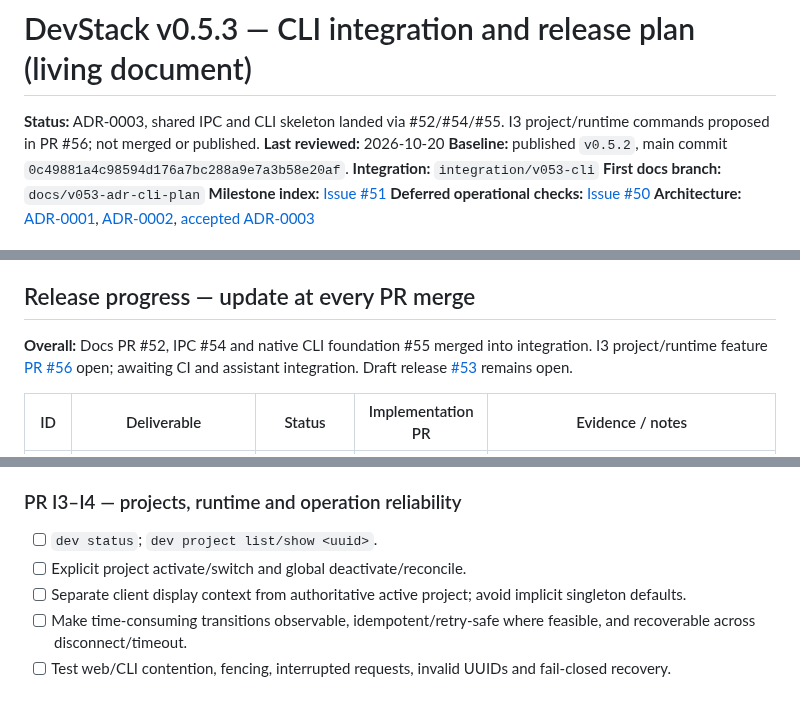
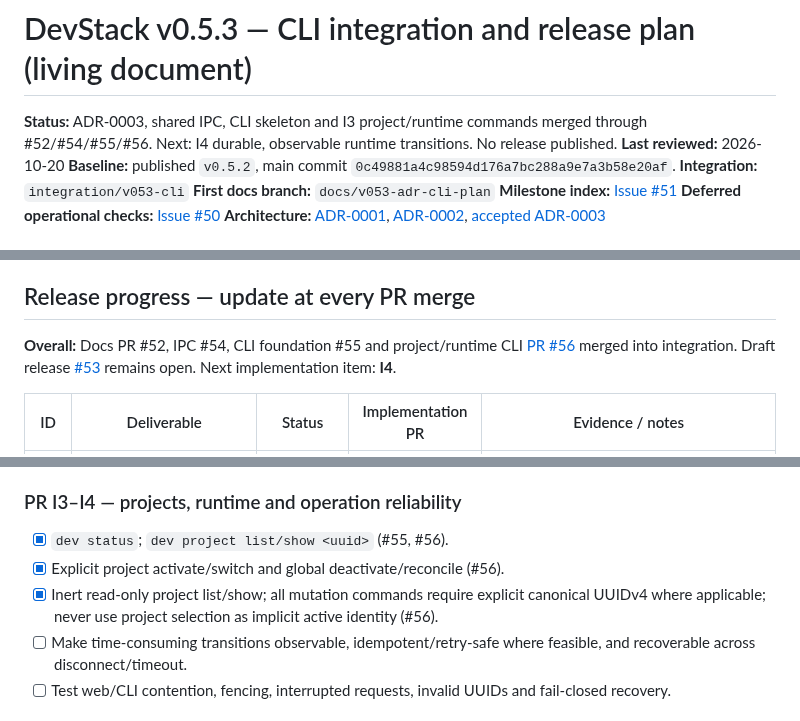
Before and after one commit to rafaelpivato/devstack, a Markdown page: docs/v0.5.3-implementation-plan.md, 3 parts joined by grey strips. GitHub-like rendering.

Commit message:
docs(v0.5.3): record merged I3 project runtime commands and CI (#56)

```diff
--- a/docs/v0.5.3-implementation-plan.md
+++ b/docs/v0.5.3-implementation-plan.md
@@ -1,6 +1,6 @@
 # DevStack v0.5.3 — CLI integration and release plan (living document)
 
-**Status:** ADR-0003, shared IPC and CLI skeleton landed via #52/#54/#55. I3 project/runtime commands proposed in PR #56; not merged or published.
+**Status:** ADR-0003, shared IPC, CLI skeleton and I3 project/runtime commands merged through #52/#54/#55/#56. Next: I4 durable, observable runtime transitions. No release published.
 **Last reviewed:** 2026-10-20
 **Baseline:** published `v0.5.2`, main commit `0c49881a4c98594d176a7bc288a9e7a3b58e20af`.
 **Integration:** `integration/v053-cli`
@@ -28,7 +28,7 @@ No additional manual acceptance marathon is a prerequisite to starting work. How
 
 ## Release progress — update at every PR merge
 
-**Overall:** Docs PR #52, IPC #54 and native CLI foundation #55 merged into integration. I3 project/runtime feature [PR #56](https://github.com/rafaelpivato/devstack/pull/56) open; awaiting CI and assistant integration. Draft release [#53](https://github.com/rafaelpivato/devstack/pull/53) remains open.
+**Overall:** Docs PR #52, IPC #54, CLI foundation #55 and project/runtime CLI [PR #56](https://github.com/rafaelpivato/devstack/pull/56) merged into integration. Draft release [#53](https://github.com/rafaelpivato/devstack/pull/53) remains open. Next implementation item: **I4**.
 
 | ID | Deliverable | Status | Implementation PR | Evidence / notes |
 |---|---|---|---|---|
@@ -69,9 +69,9 @@ No additional manual acceptance marathon is a prerequisite to starting work. How
 - [x] Verify command invocation at 40/60/80 columns and non-interactive/JSON mode with automated tests (#55).
 
 ### PR I3–I4 — projects, runtime and operation reliability
-- [ ] `dev status`; `dev project list/show <uuid>`.
-- [ ] Explicit project activate/switch and global deactivate/reconcile.
-- [ ] Separate client display context from authoritative active project; avoid implicit singleton defaults.
+- [x] `dev status`; `dev project list/show <uuid>` (#55, #56).
+- [x] Explicit project activate/switch and global deactivate/reconcile (#56).
+- [x] Inert read-only project list/show; all mutation commands require explicit canonical UUIDv4 where applicable; never use project selection as implicit active identity (#56).
 - [ ] Make time-consuming transitions observable, idempotent/retry-safe where feasible, and recoverable across disconnect/timeout.
 - [ ] Test web/CLI contention, fencing, interrupted requests, invalid UUIDs and fail-closed recovery.
 
```
Also changed, not shown: other parts of docs/v0.5.3-implementation-plan.md (+1 -1 lines).
